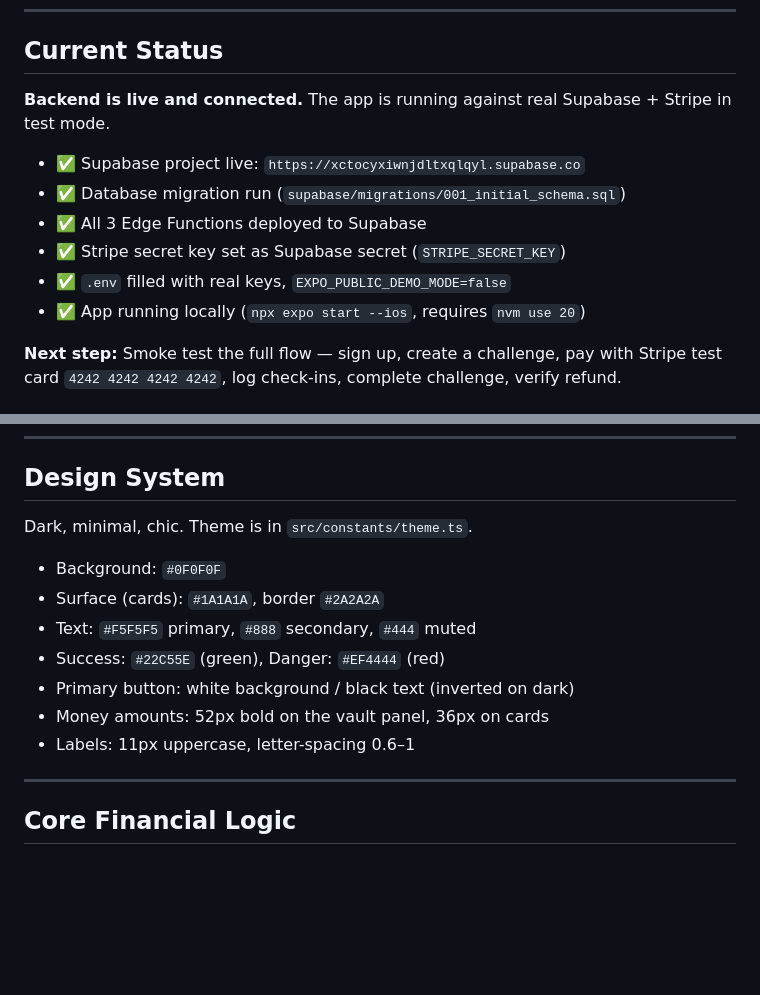
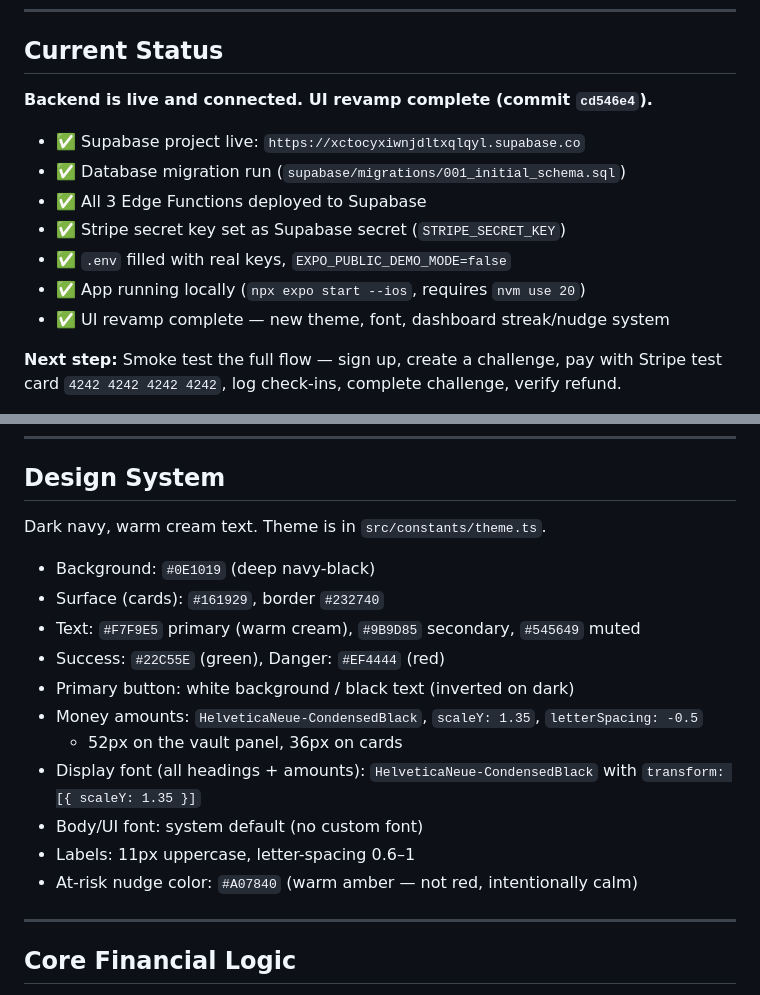
Before and after one commit to seansylee/Staked, a Markdown page: CLAUDE.md, 2 parts joined by grey strips. Drawn GitHub-style; blank space fills up the shorter version.

```diff
--- a/CLAUDE.md
+++ b/CLAUDE.md
@@ -12,7 +12,7 @@ This is an MVP to validate whether users will stake real money to improve follow
 
 ## Current Status
 
-**Backend is live and connected.** The app is running against real Supabase + Stripe in test mode.
+**Backend is live and connected. UI revamp complete (commit `cd546e4`).**
 
 - ✅ Supabase project live: `https://xctocyxiwnjdltxqlqyl.supabase.co`
 - ✅ Database migration run (`supabase/migrations/001_initial_schema.sql`)
@@ -20,6 +20,7 @@ This is an MVP to validate whether users will stake real money to improve follow
 - ✅ Stripe secret key set as Supabase secret (`STRIPE_SECRET_KEY`)
 - ✅ `.env` filled with real keys, `EXPO_PUBLIC_DEMO_MODE=false`
 - ✅ App running locally (`npx expo start --ios`, requires `nvm use 20`)
+- ✅ UI revamp complete — new theme, font, dashboard streak/nudge system
 
 **Next step:** Smoke test the full flow — sign up, create a challenge, pay with Stripe test card `4242 4242 4242 4242`, log check-ins, complete challenge, verify refund.
 
@@ -91,15 +92,19 @@ supabase/
 
 ## Design System
 
-Dark, minimal, chic. Theme is in `src/constants/theme.ts`.
+Dark navy, warm cream text. Theme is in `src/constants/theme.ts`.
 
-- Background: `#0F0F0F`
-- Surface (cards): `#1A1A1A`, border `#2A2A2A`
-- Text: `#F5F5F5` primary, `#888` secondary, `#444` muted
+- Background: `#0E1019` (deep navy-black)
+- Surface (cards): `#161929`, border `#232740`
+- Text: `#F7F9E5` primary (warm cream), `#9B9D85` secondary, `#545649` muted
 - Success: `#22C55E` (green), Danger: `#EF4444` (red)
 - Primary button: white background / black text (inverted on dark)
-- Money amounts: 52px bold on the vault panel, 36px on cards
+- Money amounts: `HelveticaNeue-CondensedBlack`, `scaleY: 1.35`, `letterSpacing: -0.5`
+  - 52px on the vault panel, 36px on cards
+- Display font (all headings + amounts): `HelveticaNeue-CondensedBlack` with `transform: [{ scaleY: 1.35 }]`
+- Body/UI font: system default (no custom font)
 - Labels: 11px uppercase, letter-spacing 0.6–1
+- At-risk nudge color: `#A07840` (warm amber — not red, intentionally calm)
 
 ---
 
```
Also changed, not shown: other parts of CLAUDE.md (+27 -2 lines).
